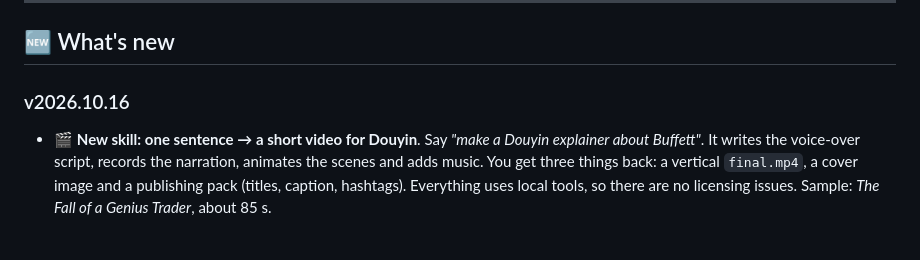
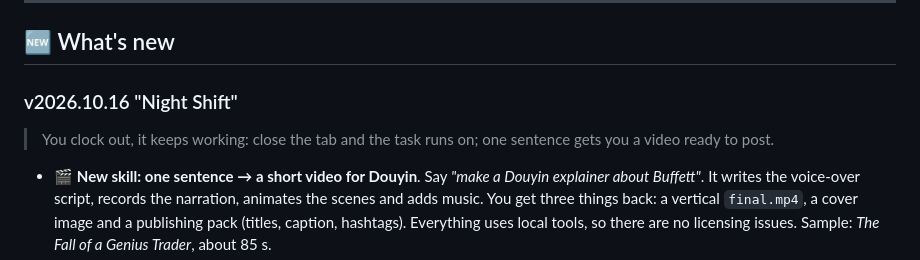
Before and after one commit to wfcz10086/litecode, a Markdown page: README.en.md, the part around the change. Drawn GitHub-style; blank space fills up the shorter version.

Commit message:
docs: name release v2026.10.16 "Night Shift" (夜班)

```diff
--- a/README.en.md
+++ b/README.en.md
@@ -18,7 +18,10 @@
 
 ## 🆕 What's new
 
-### v2026.10.16
+### v2026.10.16 "Night Shift"
+
+> You clock out, it keeps working: close the tab and the task runs on; one sentence gets you a video ready to post.
+
 - 🎬 **New skill: one sentence → a short video for Douyin**. Say *"make a Douyin explainer about Buffett"*. It writes the voice-over script, records the narration, animates the scenes and adds music. You get three things back: a vertical `final.mp4`, a cover image and a publishing pack (titles, caption, hashtags). Everything uses local tools, so there are no licensing issues. Sample: *The Fall of a Genius Trader*, about 85 s.
 - 🔌 **Closing the page no longer stops the task**: chat turns now run in the background. Refresh, close the browser, lose the network or switch to another chat, and the task keeps running; when you come back it picks up where it is. Other tabs, and other people viewing the same chat, see it live. The stop button always matches what is really happening.
 - 🧯 **More accurate, quieter system nudges**: creating many tasks or writing many files in a row is no longer treated as a loop. The "write a test" reminder fires once per file. Re-running the same command after editing a file is no longer blocked.
```
Also changed, not shown: README.md (+4 -1 lines).
